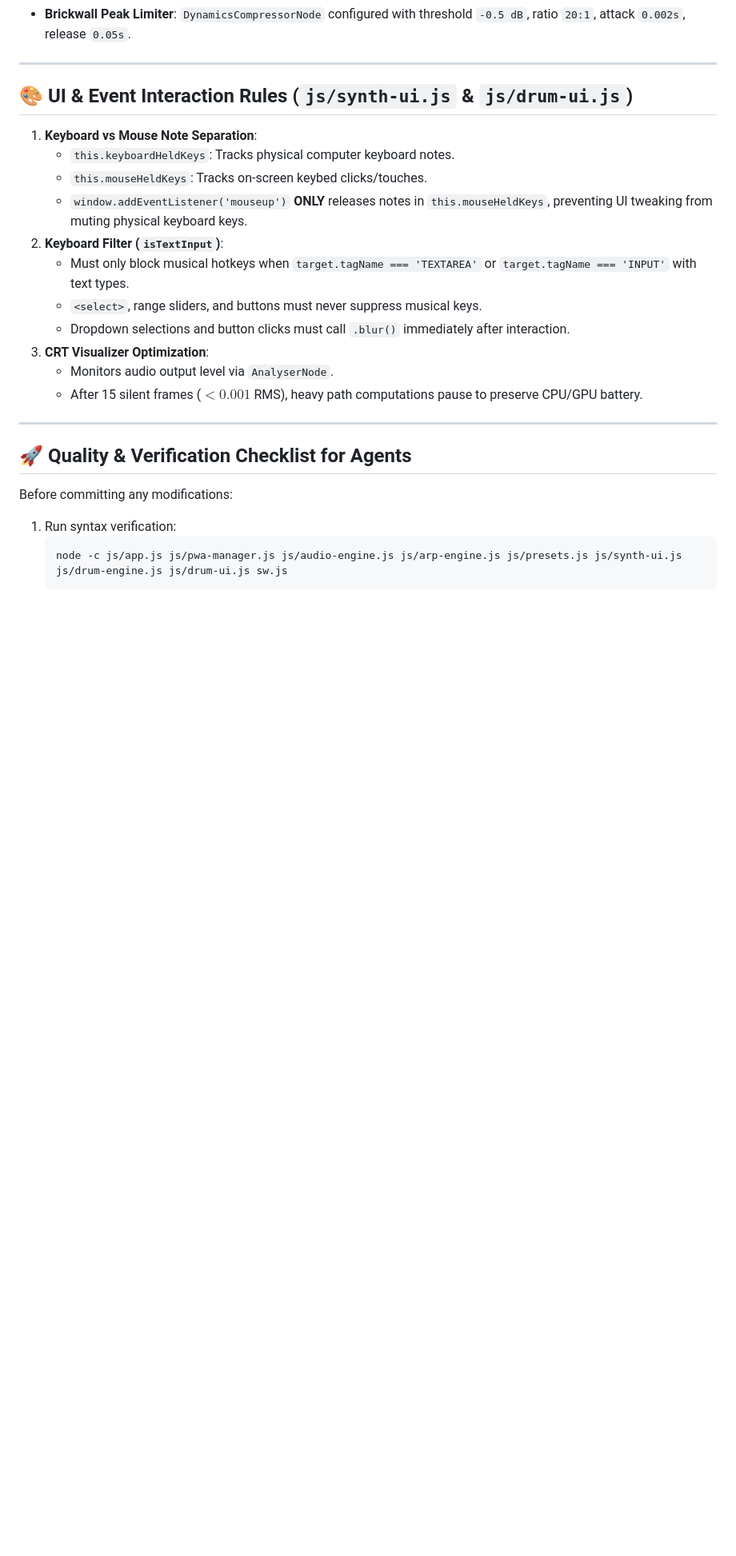
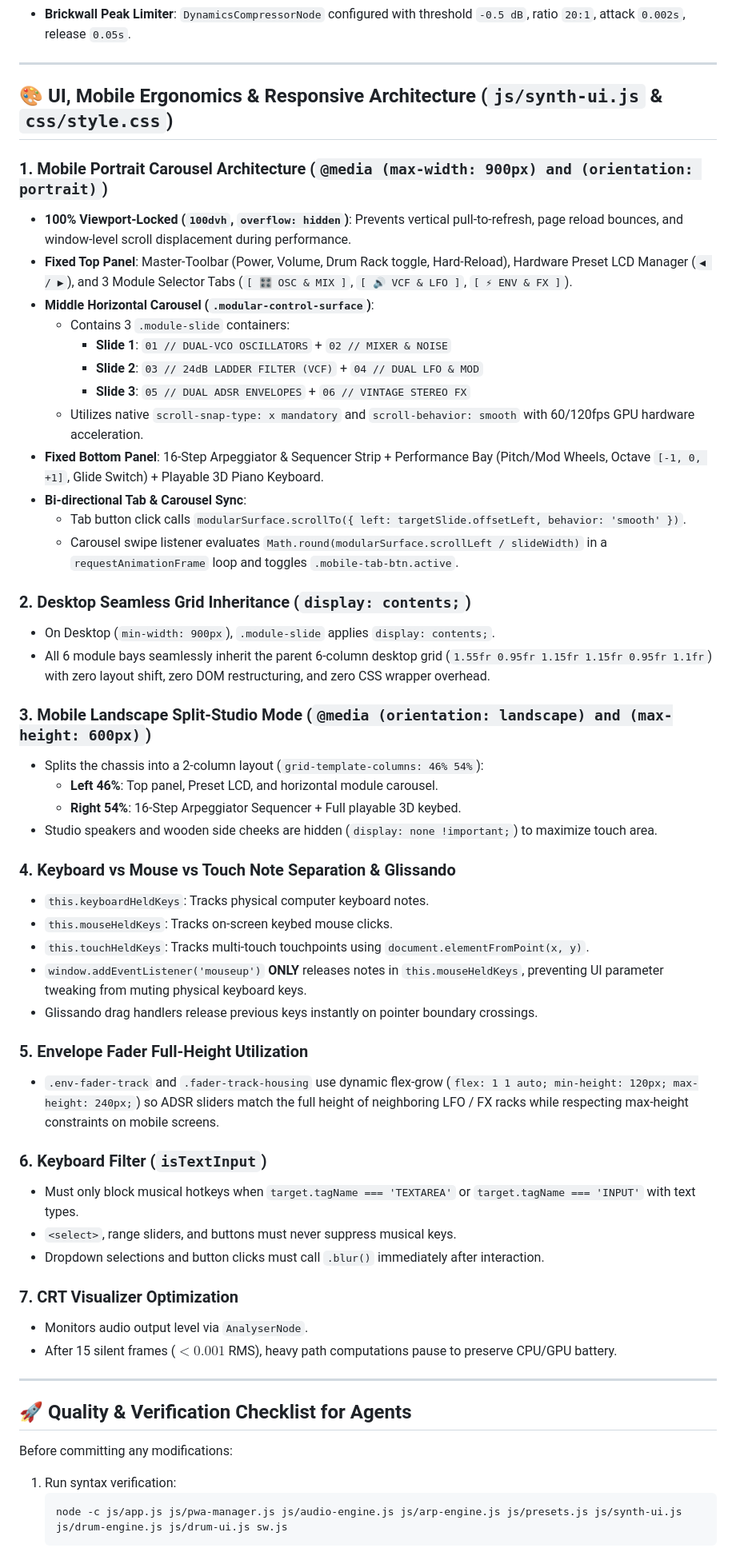
Before and after one commit to the3ver/websynth, a Markdown page: AGENTS.md, the part around one of its changes. Shown at 80% size. Drawn GitHub-style; blank space fills up the shorter version.

Commit message:
docs(agents): update AGENTS.md with mobile carousel architecture, glissando touch state, and test pipeline

```diff
--- a/AGENTS.md
+++ b/AGENTS.md
@@ -111,19 +111,50 @@ makeDistortionCurve(amount) {
 
 ---
 
-## 🎨 UI & Event Interaction Rules (`js/synth-ui.js` & `js/drum-ui.js`)
+## 🎨 UI, Mobile Ergonomics & Responsive Architecture (`js/synth-ui.js` & `css/style.css`)
 
-1. **Keyboard vs Mouse Note Separation**:
-   - `this.keyboardHeldKeys`: Tracks physical computer keyboard notes.
-   - `this.mouseHeldKeys`: Tracks on-screen keybed clicks/touches.
-   - `window.addEventListener('mouseup')` **ONLY** releases notes in `this.mouseHeldKeys`, preventing UI tweaking from muting physical keyboard keys.
-2. **Keyboard Filter (`isTextInput`)**:
-   - Must only block musical hotkeys when `target.tagName === 'TEXTAREA'` or `target.tagName === 'INPUT'` with text types.
-   - `<select>`, range sliders, and buttons must never suppress musical keys.
-   - Dropdown selections and button clicks must call `.blur()` immediately after interaction.
-3. **CRT Visualizer Optimization**:
-   - Monitors audio output level via `AnalyserNode`.
-   - After 15 silent frames ($< 0.001$ RMS), heavy path computations pause to preserve CPU/GPU battery.
+### 1. Mobile Portrait Carousel Architecture (`@media (max-width: 900px) and (orientation: portrait)`)
+- **100% Viewport-Locked (`100dvh`, `overflow: hidden`)**: Prevents vertical pull-to-refresh, page reload bounces, and window-level scroll displacement during performance.
+- **Fixed Top Panel**: Master-Toolbar (Power, Volume, Drum Rack toggle, Hard-Reload), Hardware Preset LCD Manager (`◀ / ▶`), and 3 Module Selector Tabs (`[ 🎛️ OSC & MIX ]`, `[ 🔊 VCF & LFO ]`, `[ ⚡ ENV & FX ]`).
+- **Middle Horizontal Carousel (`.modular-control-surface`)**:
+  - Contains 3 `.module-slide` containers:
+    - **Slide 1**: `01 // DUAL-VCO OSCILLATORS` + `02 // MIXER & NOISE`
+    - **Slide 2**: `03 // 24dB LADDER FILTER (VCF)` + `04 // DUAL LFO & MOD`
+    - **Slide 3**: `05 // DUAL ADSR ENVELOPES` + `06 // VINTAGE STEREO FX`
+  - Utilizes native `scroll-snap-type: x mandatory` and `scroll-behavior: smooth` with 60/120fps GPU hardware acceleration.
+- **Fixed Bottom Panel**: 16-Step Arpeggiator & Sequencer Strip + Performance Bay (Pitch/Mod Wheels, Octave `[-1, 0, +1]`, Glide Switch) + Playable 3D Piano Keyboard.
+- **Bi-directional Tab & Carousel Sync**:
+  - Tab button click calls `modularSurface.scrollTo({ left: targetSlide.offsetLeft, behavior: 'smooth' })`.
+  - Carousel swipe listener evaluates `Math.round(modularSurface.scrollLeft / slideWidth)` in a `requestAnimationFrame` loop and toggles `.mobile-tab-btn.active`.
+
+### 2. Desktop Seamless Grid Inheritance (`display: contents;`)
+- On Desktop (`min-width: 900px`), `.module-slide` applies `display: contents;`.
+- All 6 module bays seamlessly inherit the parent 6-column desktop grid (`1.55fr 0.95fr 1.15fr 1.15fr 0.95fr 1.1fr`) with zero layout shift, zero DOM restructuring, and zero CSS wrapper overhead.
+
+### 3. Mobile Landscape Split-Studio Mode (`@media (orientation: landscape) and (max-height: 600px)`)
+- Splits the chassis into a 2-column layout (`grid-template-columns: 46% 54%`):
+  - **Left 46%**: Top panel, Preset LCD, and horizontal module carousel.
+  - **Right 54%**: 16-Step Arpeggiator Sequencer + Full playable 3D keybed.
+- Studio speakers and wooden side cheeks are hidden (`display: none !important;`) to maximize touch area.
+
+### 4. Keyboard vs Mouse vs Touch Note Separation & Glissando
+- `this.keyboardHeldKeys`: Tracks physical computer keyboard notes.
+- `this.mouseHeldKeys`: Tracks on-screen keybed mouse clicks.
+- `this.touchHeldKeys`: Tracks multi-touch touchpoints using `document.elementFromPoint(x, y)`.
+- `window.addEventListener('mouseup')` **ONLY** releases notes in `this.mouseHeldKeys`, preventing UI parameter tweaking from muting physical keyboard keys.
+- Glissando drag handlers release previous keys instantly on pointer boundary crossings.
+
+### 5. Envelope Fader Full-Height Utilization
+- `.env-fader-track` and `.fader-track-housing` use dynamic flex-grow (`flex: 1 1 auto; min-height: 120px; max-height: 240px;`) so ADSR sliders match the full height of neighboring LFO / FX racks while respecting max-height constraints on mobile screens.
+
+### 6. Keyboard Filter (`isTextInput`)
+- Must only block musical hotkeys when `target.tagName === 'TEXTAREA'` or `target.tagName === 'INPUT'` with text types.
+- `<select>`, range sliders, and buttons must never suppress musical keys.
+- Dropdown selections and button clicks must call `.blur()` immediately after interaction.
+
+### 7. CRT Visualizer Optimization
+- Monitors audio output level via `AnalyserNode`.
+- After 15 silent frames ($< 0.001$ RMS), heavy path computations pause to preserve CPU/GPU battery.
 
 ---
 
```
Also changed, not shown: other parts of AGENTS.md (+13 -3 lines).
